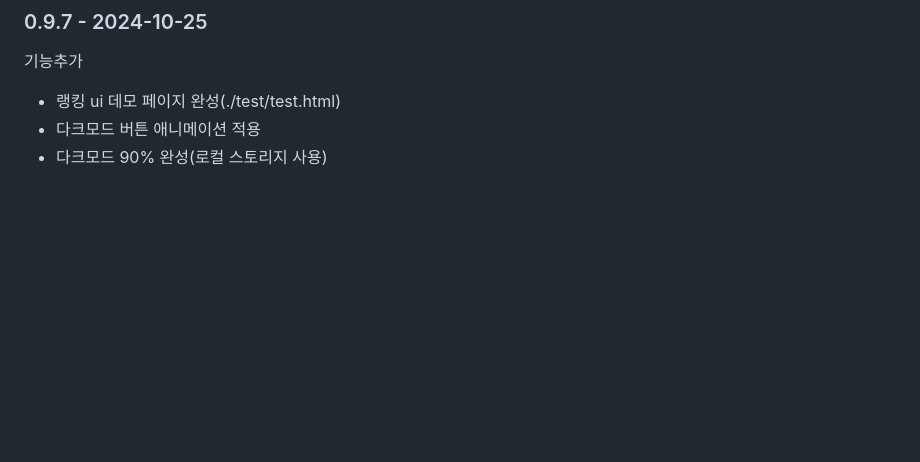
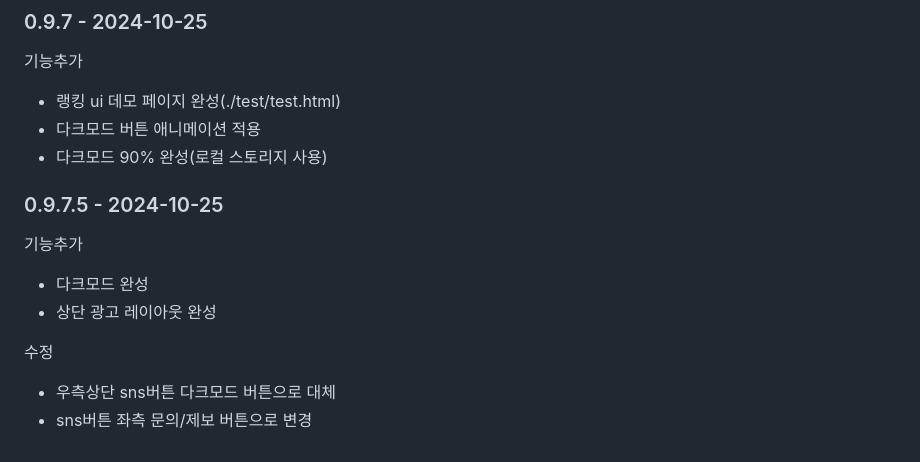
Before and after one commit to rani2077/lopec_public, a Markdown page: readme.md, the part around the change. Rendered like a GitHub page; blank space fills up the shorter version.

Commit message:
다크모드 완성및 상단 광고 레이아웃

```diff
--- a/readme.md
+++ b/readme.md
@@ -256,3 +256,15 @@ html파일에 캐시저장방지 meta태그를 추가함
 - 랭킹 ui 데모 페이지 완성(./test/test.html)
 - 다크모드 버튼 애니메이션 적용
 - 다크모드 90% 완성(로컬 스토리지 사용)
+
+
+
+### 0.9.7.5 - 2024-10-25
+
+기능추가
+- 다크모드 완성
+- 상단 광고 레이아웃 완성
+
+수정
+- 우측상단 sns버튼 다크모드 버튼으로 대체
+- sns버튼 좌측 문의/제보 버튼으로 변경
```
